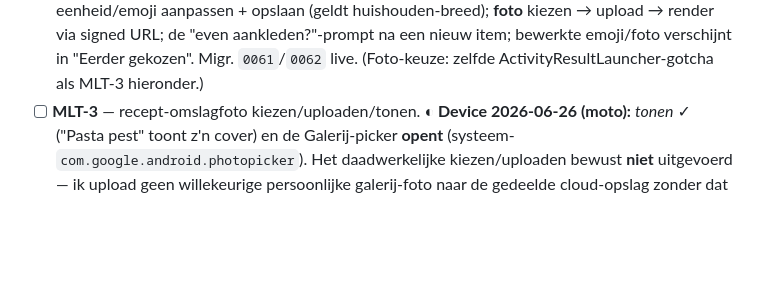
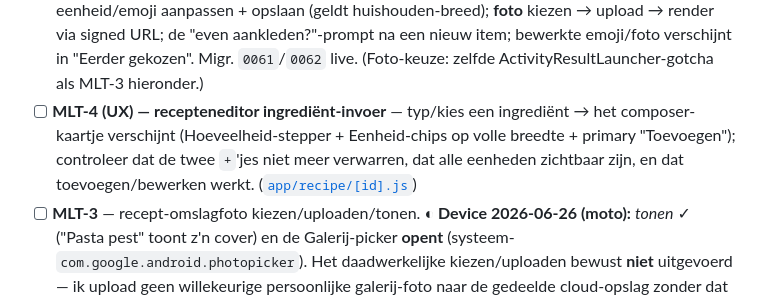
Before and after one commit to erik081294/smol-test, a Markdown page: VERIFICATIE.md, the part around the change. Drawn GitHub-style; blank space fills up the shorter version.

Commit message:
docs: recepteneditor-rooktest in de verificatie-batch (#88)
Borgt de device-rooktest van het ingrediënt-composer-herontwerp (PR #87) in
VERIFICATIE.md groep C, naast de andere keuken-/boodschappen-items.


Claude-Session: https://claude.ai/code/session_01HHRFzNiuhJLTf3ai9FVWKD

Co-authored-by: Claude <noreply@anthropic.com>

```diff
--- a/VERIFICATIE.md
+++ b/VERIFICATIE.md
@@ -153,6 +153,10 @@ npx --yes supabase@latest db push
       render via signed URL; de "even aankleden?"-prompt na een nieuw item; bewerkte emoji/foto
       verschijnt in "Eerder gekozen". Migr. `0061`/`0062` live. (Foto-keuze: zelfde
       ActivityResultLauncher-gotcha als MLT-3 hieronder.)
+- [ ] **MLT-4 (UX) — recepteneditor ingrediënt-invoer** — typ/kies een ingrediënt → het
+      composer-kaartje verschijnt (Hoeveelheid-stepper + Eenheid-chips op volle breedte +
+      primary "Toevoegen"); controleer dat de twee `+`'jes niet meer verwarren, dat alle
+      eenheden zichtbaar zijn, en dat toevoegen/bewerken werkt. ([`app/recipe/[id].js`](app/recipe/%5Bid%5D.js))
 - [ ] **MLT-3** — recept-omslagfoto kiezen/uploaden/tonen.
       **◐ Device 2026-06-26 (moto):** *tonen* ✓ ("Pasta pest" toont z'n cover) en de Galerij-picker
       **opent** (systeem-`com.google.android.photopicker`). Het daadwerkelijke kiezen/uploaden bewust
```
